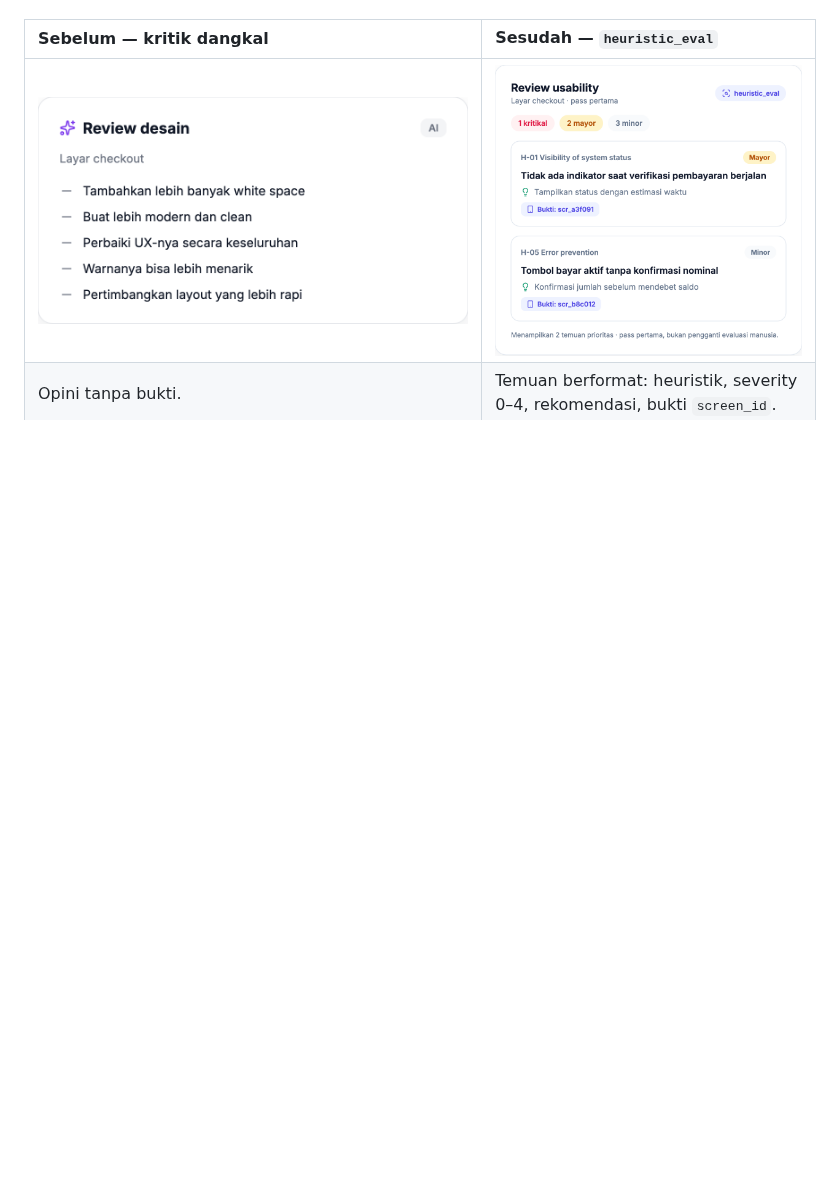
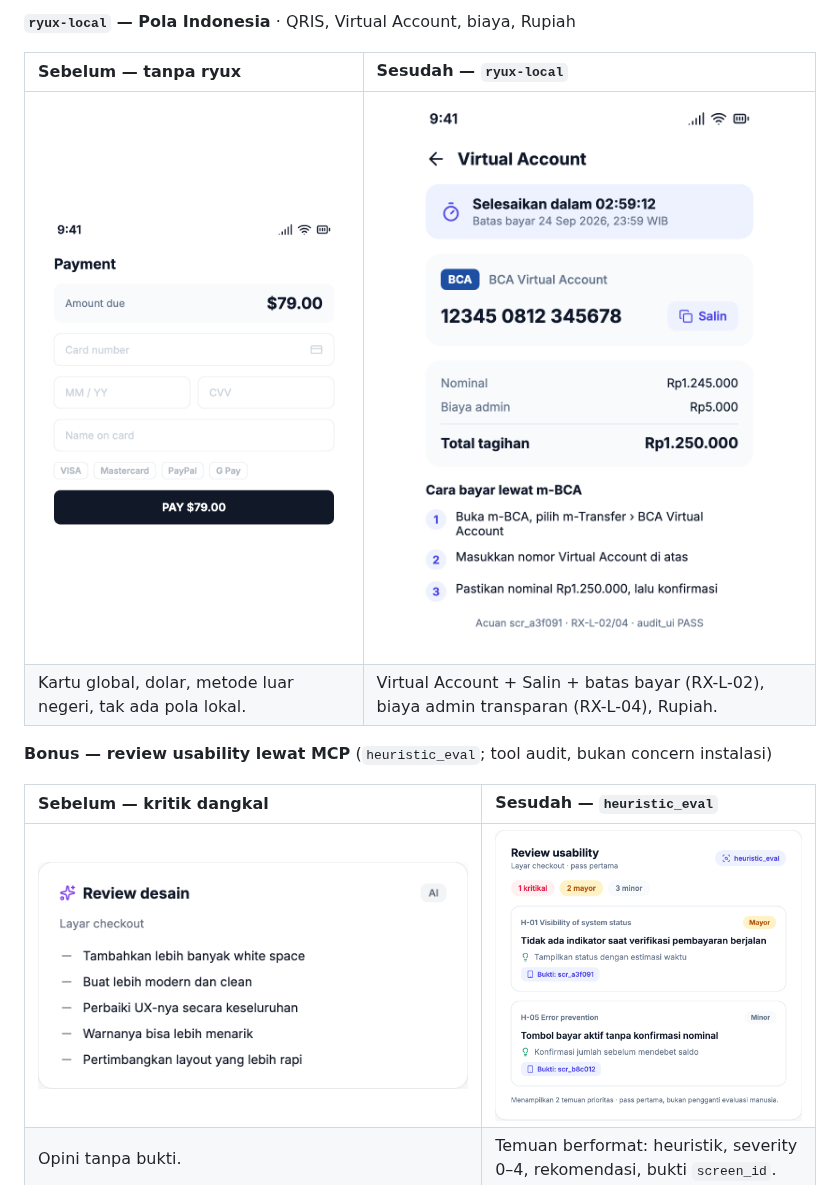
Before and after one commit to ryuxdsgn/design-intelligence, a Markdown page: README.md, the part around one of its changes. Rendered like a GitHub page; pictures changed too: assets/compare/local/local-after.png (added), assets/compare/local/local-before.png (added); blank space fills up the shorter version.

```diff
--- a/README.md
+++ b/README.md
@@ -50,3 +64,11 @@ berbukti dan wajar. Contoh nyata:
+**`ryux-local` — Pola Indonesia** · QRIS, Virtual Account, biaya, Rupiah
+
+| Sebelum — tanpa ryux | Sesudah — `ryux-local` |
+|:--|:--|
+| <a href="assets/compare/local/local-before.png"><img src="assets/compare/local/local-before.png" alt="Pembayaran kartu global: judul Payment, tagihan dolar 79.00, form kartu nomor MM/YY CVV, metode global VISA Mastercard PayPal G Pay, tombol PAY 79.00" width="100%"></a> | <a href="assets/compare/local/local-after.png"><img src="assets/compare/local/local-after.png" alt="Virtual Account BCA ryux: hitung mundur batas bayar, nomor VA dengan tombol Salin, rincian biaya admin transparan, total Rp1.250.000, langkah bayar m-BCA bernomor, bukti scr_a3f091" width="100%"></a> |
+| Kartu global, dolar, metode luar negeri, tak ada pola lokal. | Virtual Account + Salin + batas bayar (RX-L-02), biaya admin transparan (RX-L-04), Rupiah. |
+
+**Bonus — review usability lewat MCP** (`heuristic_eval`; tool audit, bukan concern instalasi)
 
 | Sebelum — kritik dangkal | Sesudah — `heuristic_eval` |
 |:--|:--|
```
Also changed, not shown: other parts of README.md (+24 -10 lines), assets/compare/a11y/a11y-after.png (added), assets/compare/a11y/a11y-before.png (added), assets/compare/ux/ux-after.png (added), assets/compare/ux/ux-before.png (added).
